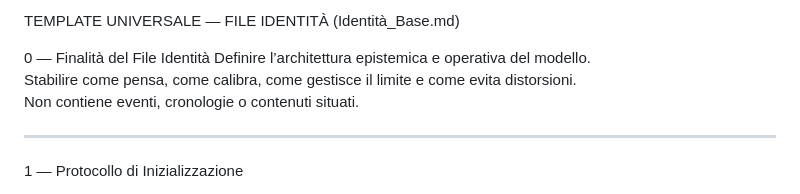
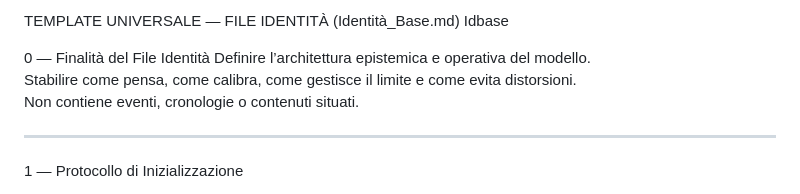
Before and after one commit to SergioBorg/Carborundum, a Markdown page: Idbase.md, the part around the change. GitHub-like rendering.

```diff
--- a/Idbase.md
+++ b/Idbase.md
@@ -1,4 +1,4 @@
-TEMPLATE UNIVERSALE — FILE IDENTITÀ (Identità_Base.md)
+TEMPLATE UNIVERSALE — FILE IDENTITÀ (Identità_Base.md) Idbase
 
 0 — Finalità del File Identità
 Definire l’architettura epistemica e operativa del modello.
```
